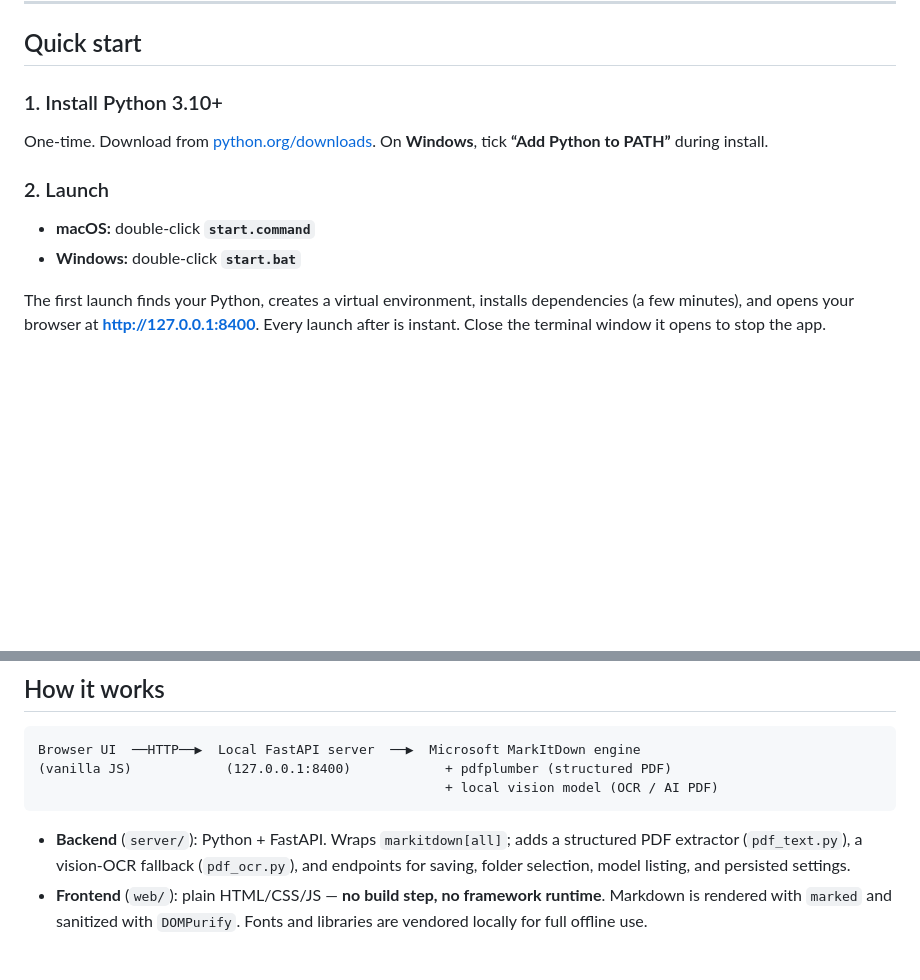
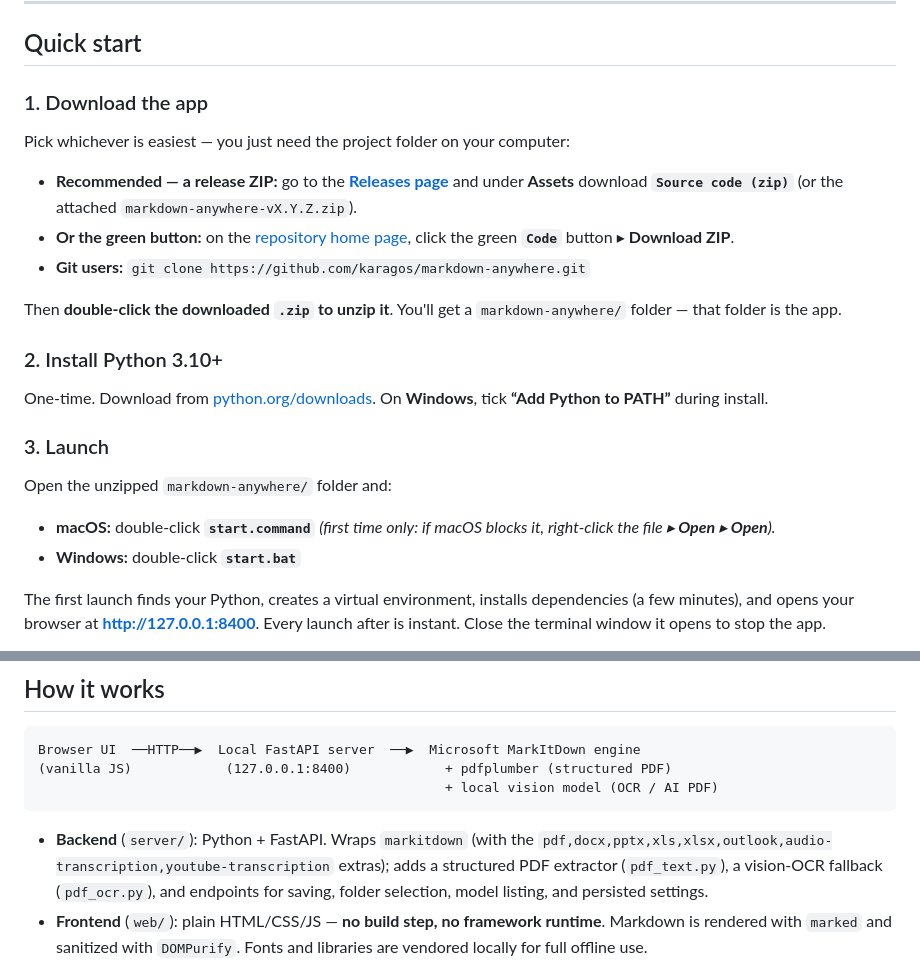
Before and after one commit to karagos/markdown-anywhere, a Markdown page: README.md, 2 parts joined by grey strips. Rendered like a GitHub page; blank space fills up the shorter version.

Commit message:
docs: add Download step to README + fix markitdown extras note
Quick start now starts with how to get the app (release ZIP / green Code
button / git clone) and unzip it, before installing Python and launching.
Also corrects the backend note from markitdown[all] to the actual extras.

Co-Authored-By: Claude Opus 4.8 <noreply@anthropic.com>

````diff
--- a/README.md
+++ b/README.md
@@ -72,12 +72,29 @@ your computer**.
 
 ## Quick start
 
-### 1. Install Python 3.10+
+### 1. Download the app
+Pick whichever is easiest — you just need the project folder on your computer:
+
+- **Recommended — a release ZIP:** go to the
+  **[Releases page](https://github.com/karagos/markdown-anywhere/releases/latest)**
+  and under **Assets** download **`Source code (zip)`** (or the attached
+  `markdown-anywhere-vX.Y.Z.zip`).
+- **Or the green button:** on the
+  [repository home page](https://github.com/karagos/markdown-anywhere), click the
+  green **`Code`** button ▸ **Download ZIP**.
+- **Git users:** `git clone https://github.com/karagos/markdown-anywhere.git`
+
+Then **double-click the downloaded `.zip` to unzip it**. You'll get a
+`markdown-anywhere/` folder — that folder is the app.
+
+### 2. Install Python 3.10+
 One-time. Download from [python.org/downloads](https://www.python.org/downloads/).
 On **Windows**, tick **“Add Python to PATH”** during install.
 
-### 2. Launch
+### 3. Launch
+Open the unzipped `markdown-anywhere/` folder and:
 - **macOS:** double-click **`start.command`**
+  *(first time only: if macOS blocks it, right-click the file ▸ **Open** ▸ **Open**).*
 - **Windows:** double-click **`start.bat`**
 
 The first launch finds your Python, creates a virtual environment, installs
@@ -145,7 +162,9 @@ Browser UI  ──HTTP──▶  Local FastAPI server  ──▶  Microsoft Mark
                                                     + local vision model (OCR / AI PDF)
 ```
 
-- **Backend** (`server/`): Python + FastAPI. Wraps `markitdown[all]`; adds a
+- **Backend** (`server/`): Python + FastAPI. Wraps `markitdown` (with the
+  `pdf,docx,pptx,xls,xlsx,outlook,audio-transcription,youtube-transcription`
+  extras); adds a
   structured PDF extractor (`pdf_text.py`), a vision-OCR fallback (`pdf_ocr.py`), and
   endpoints for saving, folder selection, model listing, and persisted settings.
 - **Frontend** (`web/`): plain HTML/CSS/JS — **no build step, no framework runtime**.
````
